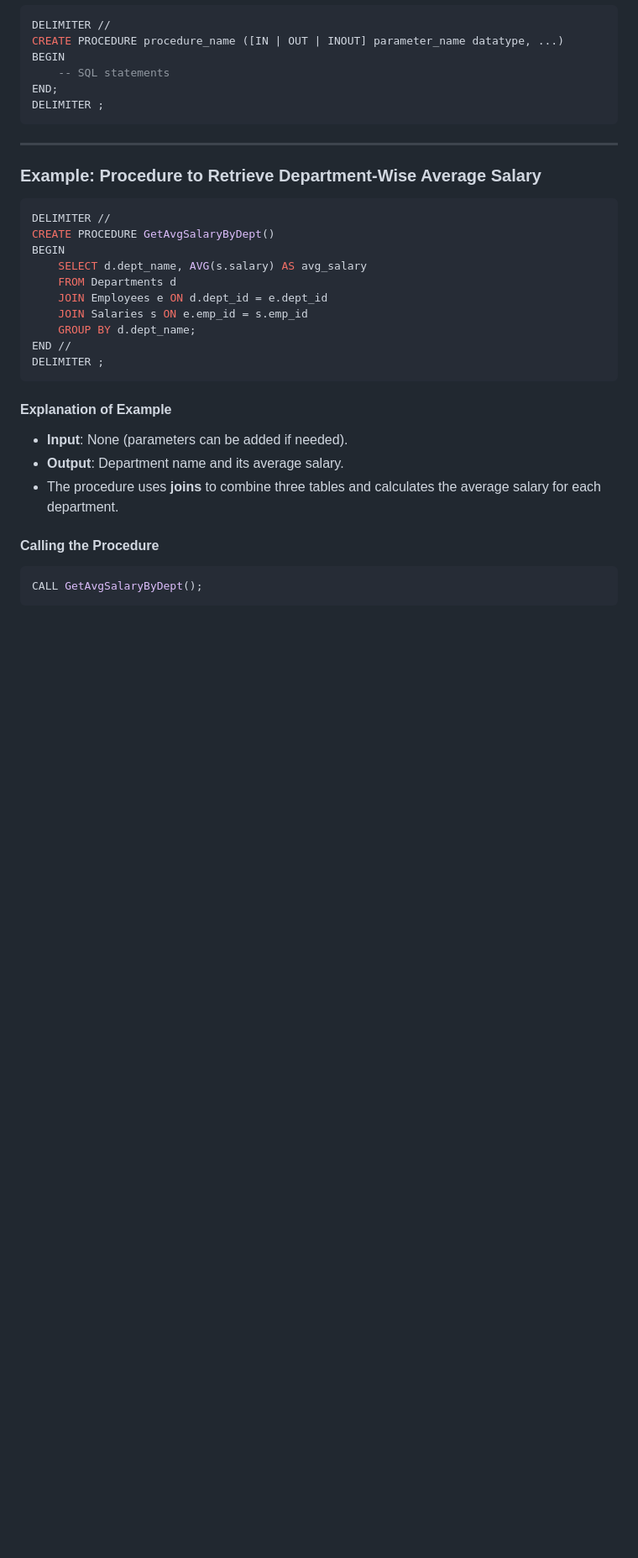
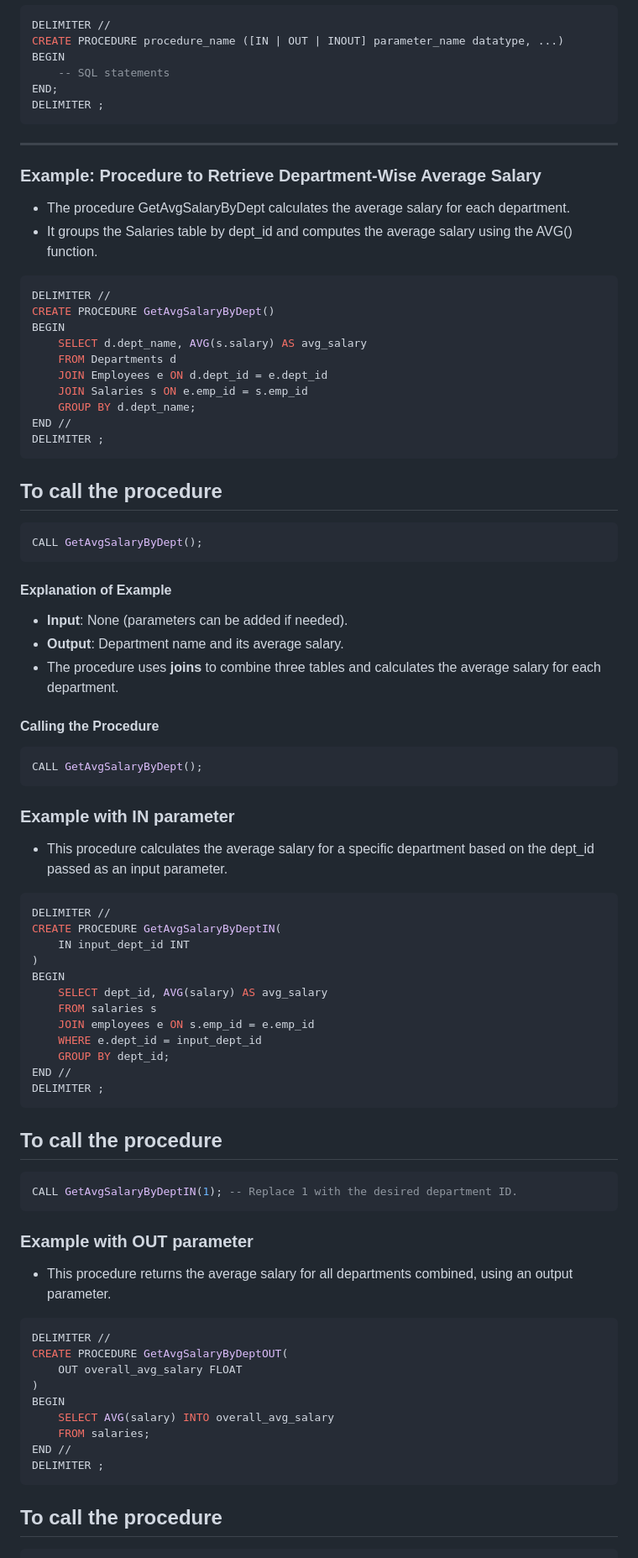
Before and after one commit to ananthakrishnanpta/SQL-tutorials, a Markdown page: sql-proc-funcs-explained.md, the part around the change printed below. Shown: that part at 84% size. GitHub-like rendering; blank space fills up the shorter version.

````diff
--- a/sql-proc-funcs-explained.md
+++ b/sql-proc-funcs-explained.md
@@ -38,6 +38,9 @@ DELIMITER ;
 ---
 
 ### **Example: Procedure to Retrieve Department-Wise Average Salary**
+- The procedure GetAvgSalaryByDept calculates the average salary for each department.
+- It groups the Salaries table by dept_id and computes the average salary using the AVG() function.
+
 ```sql
 DELIMITER //
 CREATE PROCEDURE GetAvgSalaryByDept()
@@ -50,6 +53,11 @@ BEGIN
 END //
 DELIMITER ;
 ```
+## To call the procedure
+
+```sql
+CALL GetAvgSalaryByDept();
+```
 
 #### **Explanation of Example**
 - **Input**: None (parameters can be added if needed).
@@ -59,3 +67,43 @@ DELIMITER ;
 #### **Calling the Procedure**
 ```sql
 CALL GetAvgSalaryByDept();
+```
+
+### Example with IN parameter
+- This procedure calculates the average salary for a specific department based on the dept_id passed as an input parameter.
+
+```sql
+DELIMITER //
+CREATE PROCEDURE GetAvgSalaryByDeptIN(
+    IN input_dept_id INT
+)
+BEGIN
+    SELECT dept_id, AVG(salary) AS avg_salary
+    FROM salaries s
+    JOIN employees e ON s.emp_id = e.emp_id
+    WHERE e.dept_id = input_dept_id
+    GROUP BY dept_id;
+END //
+DELIMITER ;
+```
+## To call the procedure
+
+```sql
+CALL GetAvgSalaryByDeptIN(1); -- Replace 1 with the desired department ID.
+```
+### Example with OUT parameter
+- This procedure returns the average salary for all departments combined, using an output parameter.
+
+```sql
+DELIMITER //
+CREATE PROCEDURE GetAvgSalaryByDeptOUT(
+    OUT overall_avg_salary FLOAT
+)
+BEGIN
+    SELECT AVG(salary) INTO overall_avg_salary
+    FROM salaries;
+END //
+DELIMITER ;
+```
+## To call the procedure
+
````
Also changed, not shown: other parts of sql-proc-funcs-explained.md (+27 -0 lines).
